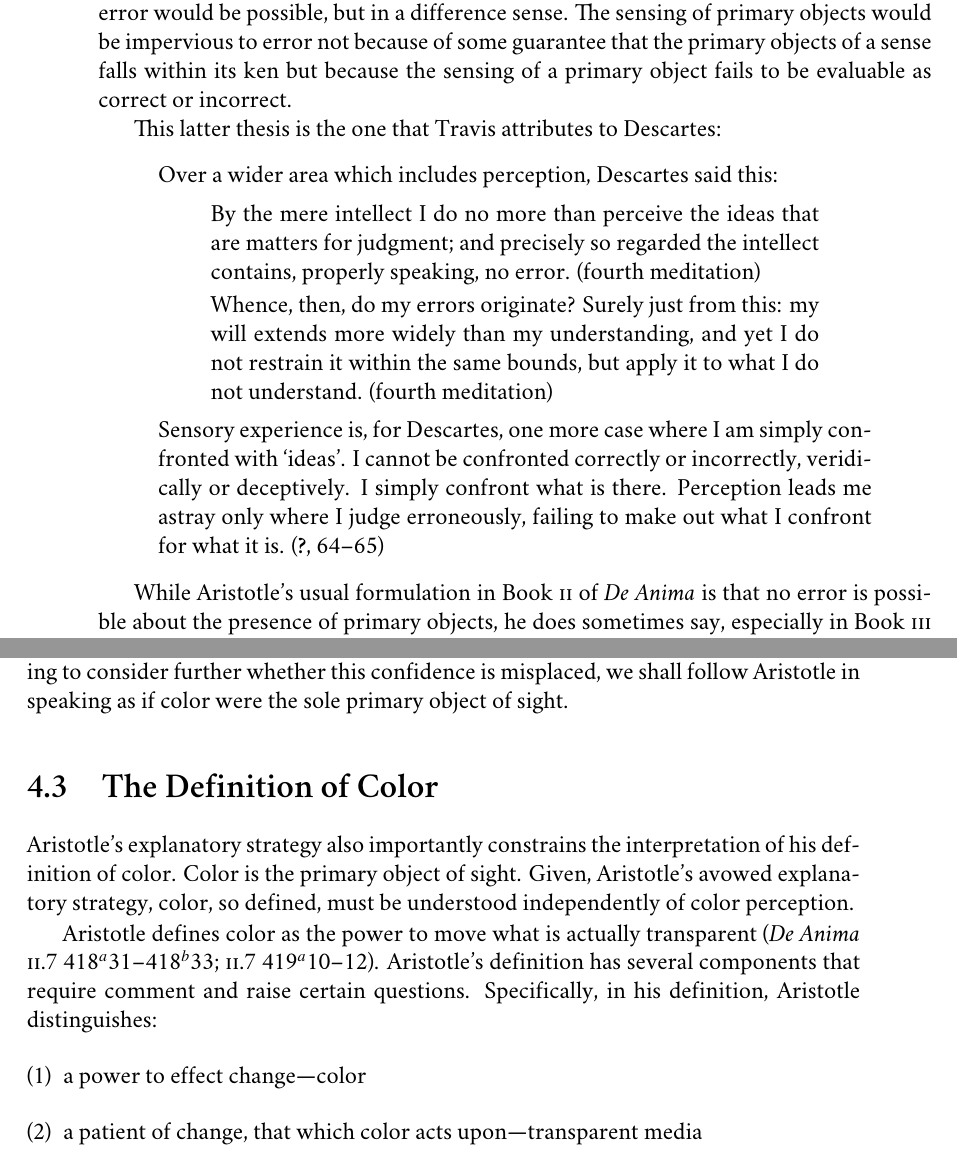
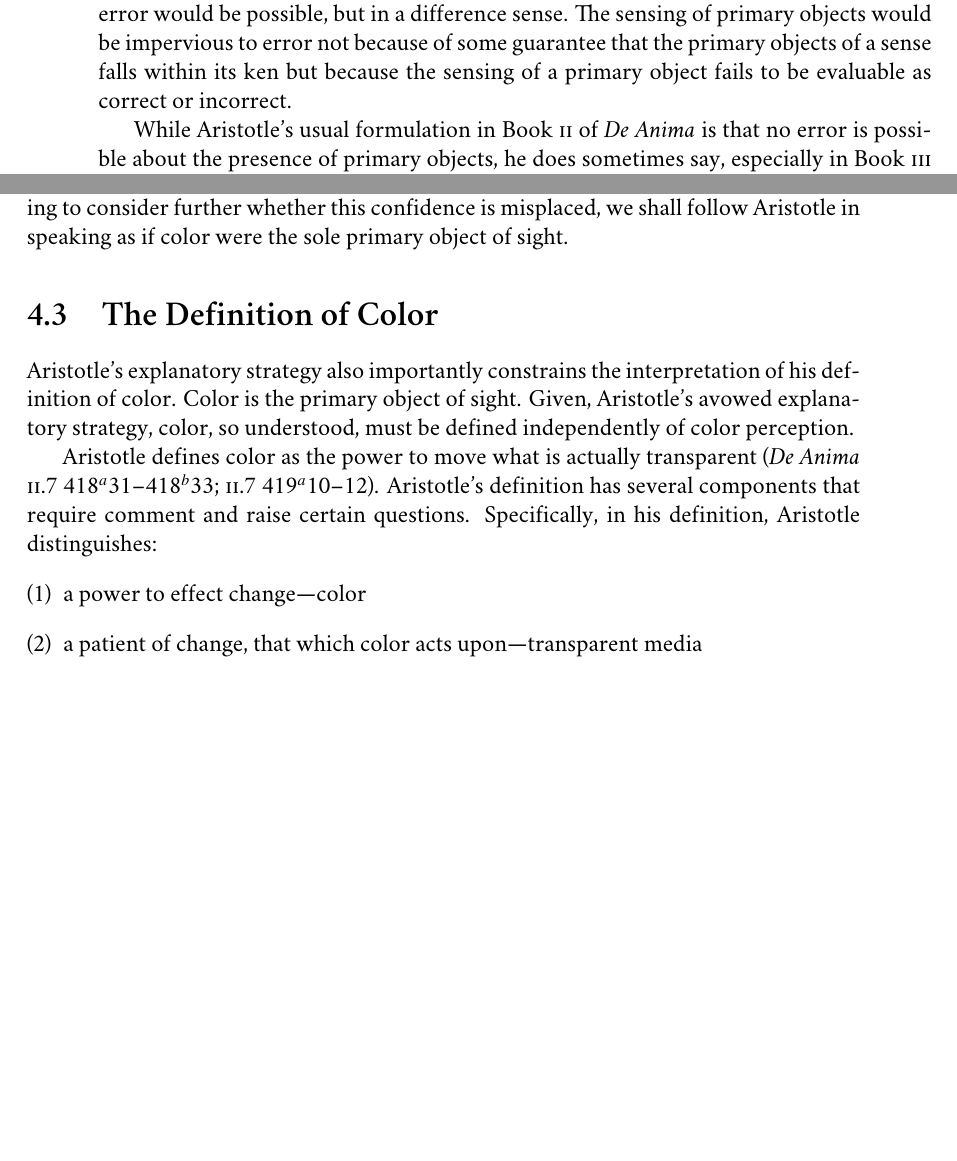
Before and after one commit to PhilGeek/formwithoutmatter, a LaTeX thesis (aristotle.tex, which reads color.tex): two parts of pages 62 and 69 of 155, joined at a grey line, cut so that both start at the same text, the shorter picture padded with empty space. Compiled offline with XeLaTeX; a missing font is replaced by an installed copy or a similar font.

Commit message:
Commented out Travis; fixed wording

```diff
--- a/color.tex
+++ b/color.tex
@@ -55,16 +55,16 @@ Second, not only must proper objects be perceptible to one sense alone, but abou
 \end{enumerate}
 If the perception of primary objects were always true or correct, then no error would be possible, at least about their presence. If, however, the perception of primary objects were not the kind of thing that so much as could be true or false, correct or incorrect, no error would be possible, but in a difference sense. The sensing of primary objects would be impervious to error not because of some guarantee that the primary objects of a sense falls within its ken but because the sensing of a primary object fails to be evaluable as correct or incorrect.
 
-This latter thesis is the one that Travis attributes to Descartes:
-\begin{quotation}
-	\noindent Over a wider area which includes perception, Descartes said this:
-	\begin{quote}
-		By the mere intellect I do no more than perceive the ideas that are matters for judgment; and precisely so regarded the intellect contains, properly speaking, no error. (fourth meditation)
-
-		Whence, then, do my errors originate? Surely just from this: my will extends more widely than my understanding, and yet I do not restrain it within the same bounds, but apply it to what I do not understand. (fourth meditation)
-	\end{quote}
-	Sensory experience is, for Descartes, one more case where I am simply confronted with `ideas'. I cannot be confronted correctly or incorrectly, veridically or deceptively. I simply confront what is there. Perception leads me astray only where I judge erroneously, failing to make out what I confront for what it is. \citep[64--65]{Travis:2004kx}
-\end{quotation}
+% This latter thesis is the one that Travis attributes to Descartes:
+% \begin{quotation}
+% 	\noindent Over a wider area which includes perception, Descartes said this:
+% 	\begin{quote}
+% 		By the mere intellect I do no more than perceive the ideas that are matters for judgment; and precisely so regarded the intellect contains, properly speaking, no error. (fourth meditation)
+%
+% 		Whence, then, do my errors originate? Surely just from this: my will extends more widely than my understanding, and yet I do not restrain it within the same bounds, but apply it to what I do not understand. (fourth meditation)
+% 	\end{quote}
+% 	Sensory experience is, for Descartes, one more case where I am simply confronted with `ideas'. I cannot be confronted correctly or incorrectly, veridically or deceptively. I simply confront what is there. Perception leads me astray only where I judge erroneously, failing to make out what I confront for what it is. \citep[64--65]{Travis:2004kx}
+% \end{quotation}
 
 While Aristotle's usual formulation in Book \textsc{ii} of \emph{De Anima} is that no error is possible about the presence of primary objects, he does sometimes say, especially in Book \textsc{iii} that the perception of primary objects is always true. This provides \emph{prima facie} support for the first interpretation. On this interpretation, sense perception has something like an intentional or representational content; it is at least evaluable as true or false, correct or incorrect. Against this suggestion, an advocate of the second interpretation might claim that, by itself, this leaves unexplained what needs explaining---\-Aristotle's apparent preference for the negative characterization. Aristotle's preference for the negative characterization is well explained by the second interpretation. On that interpretation, the denial of the possibility of error is not consistent with perceptions being always true, and so the condition could only be expressed by the negative characterization. The problem for the second interpretation is the potential embarrassment of explaining away the claim that the perception of primary objects is always true as merely loose talk if not indeed a slip on Aristotle's part.
 
@@ -134,7 +134,7 @@ The unity of the visible bears on the significance of Aristotle's declining to e
 \section{The Definition of Color} % (fold)
 \label{sec:the_definition_of_color}
 
-Aristotle's explanatory strategy also importantly constrains the interpretation of his definition of color. Color is the primary object of sight. Given, Aristotle's avowed explanatory strategy, color, so defined, must be understood independently of color perception.
+Aristotle's explanatory strategy also importantly constrains the interpretation of his definition of color. Color is the primary object of sight. Given, Aristotle's avowed explanatory strategy, color, so understood, must be defined independently of color perception.
 
 Aristotle defines color as the power to move what is actually transparent (\emph{De Anima} \textsc{ii}.7 418\( ^{a} \)31--418\( ^{b} \)33; \textsc{ii}.7 419\( ^{a} \)10--12). Aristotle's definition has several components that require comment and raise certain questions. Specifically, in his definition, Aristotle distinguishes:
 \begin{enumerate}[(1)]
```
